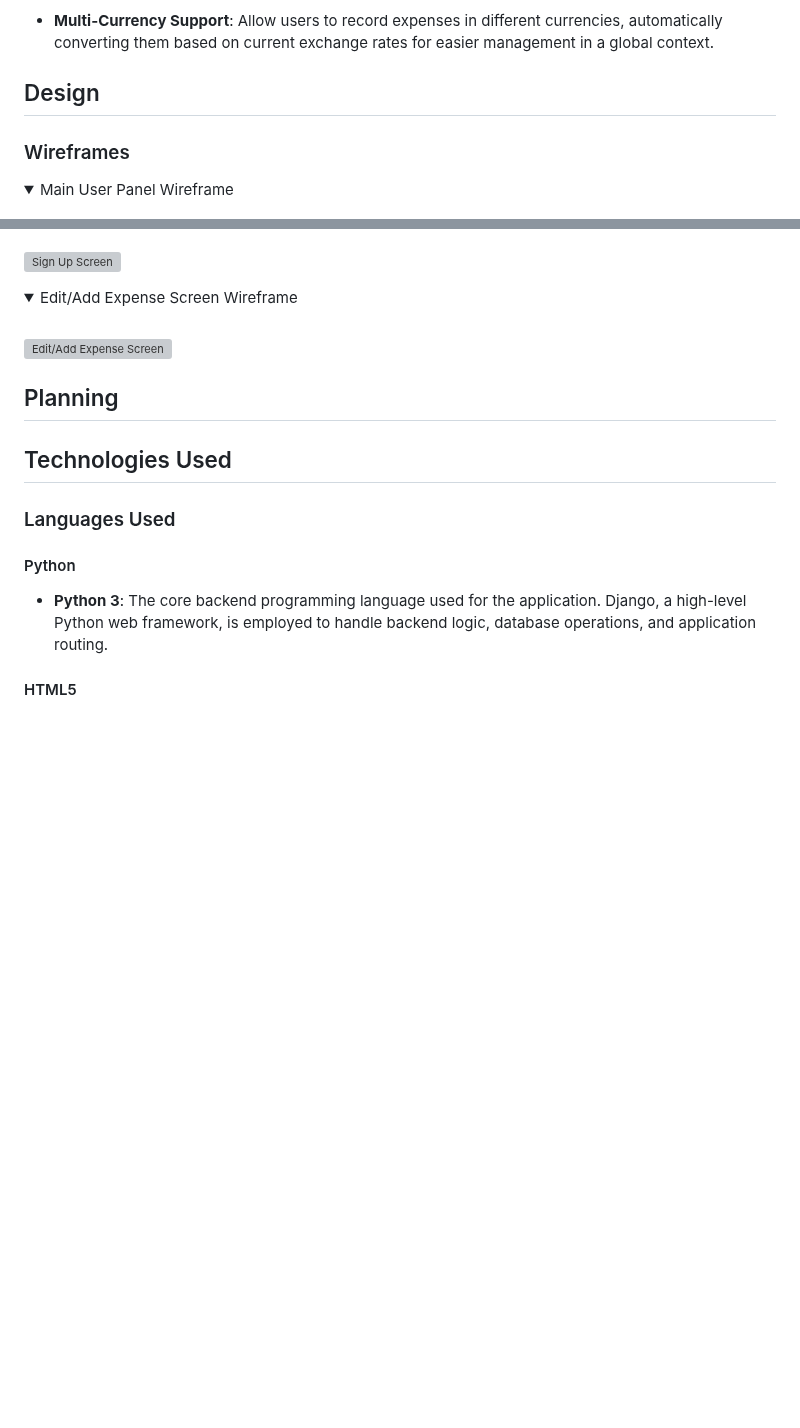
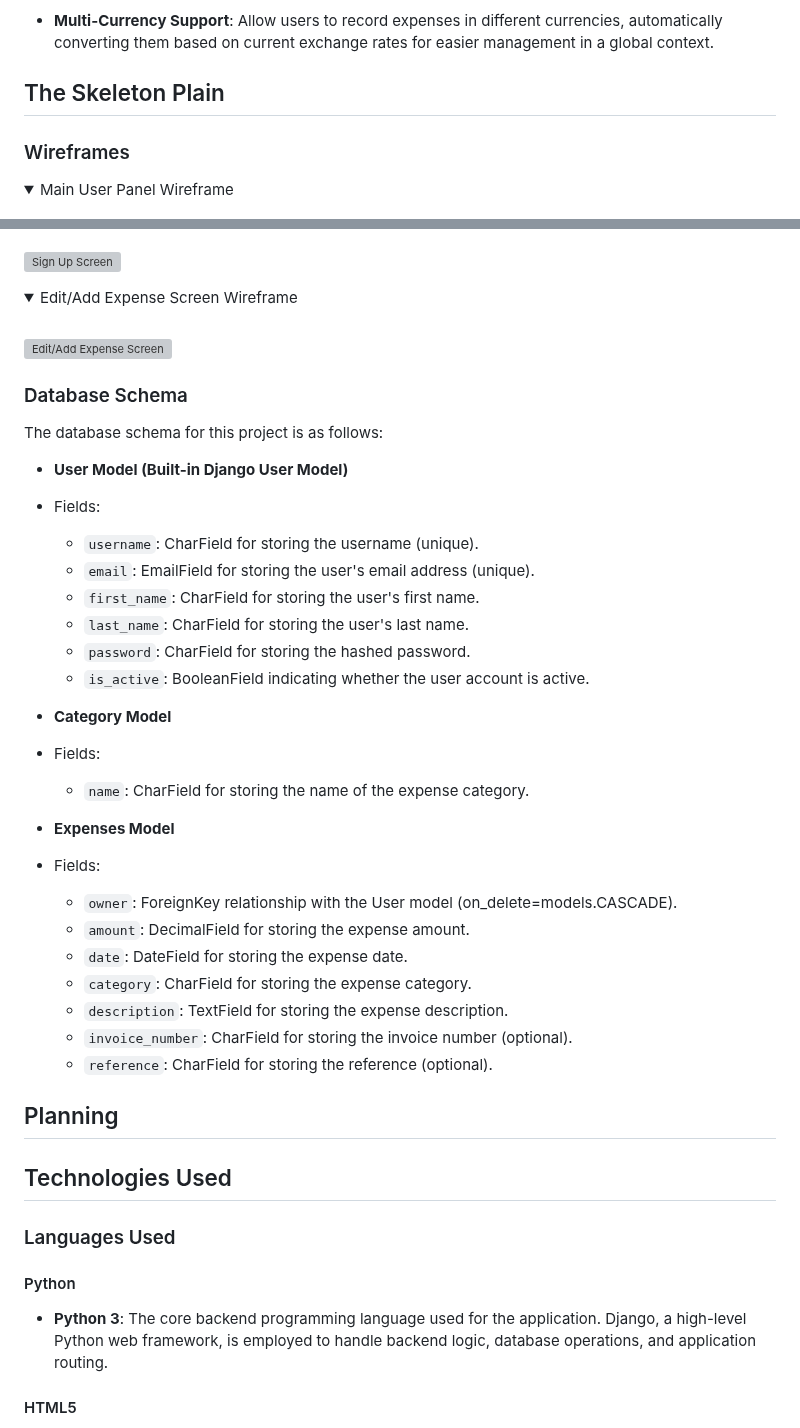
Before and after one commit to nathan-cool/ExpenseEase, a Markdown page: README.md, 2 parts joined by grey strips. Drawn GitHub-style; folded sections open; blank space fills up the shorter version; grey boxes are pictures that could not be loaded.

Commit message:
Update Data Schema on README

```diff
--- a/README.md
+++ b/README.md
@@ -89,7 +89,7 @@ A link to my Kanban board can be found [here](https://github.com/users/nathan-co
 
 
 
-## Design
+## The Skeleton Plain
 
 ### Wireframes
 
@@ -117,6 +117,32 @@ A link to my Kanban board can be found [here](https://github.com/users/nathan-co
 <img src="https://github.com/nathan-cool/django-expense-organizer/assets/127421398/f1b00191-8bb1-4f60-b347-95b7e0aacde1" alt="Edit/Add Expense Screen">
 </details>
 
+### Database Schema
+
+The database schema for this project is as follows:
+
+- **User Model (Built-in Django User Model)**
+ - Fields:
+   - `username`: CharField for storing the username (unique).
+   - `email`: EmailField for storing the user's email address (unique).
+   - `first_name`: CharField for storing the user's first name.
+   - `last_name`: CharField for storing the user's last name.
+   - `password`: CharField for storing the hashed password.
+   - `is_active`: BooleanField indicating whether the user account is active.
+
+- **Category Model**
+ - Fields:
+   - `name`: CharField for storing the name of the expense category.
+
+- **Expenses Model**
+ - Fields:
+   - `owner`: ForeignKey relationship with the User model (on_delete=models.CASCADE).
+   - `amount`: DecimalField for storing the expense amount.
+   - `date`: DateField for storing the expense date.
+   - `category`: CharField for storing the expense category.
+   - `description`: TextField for storing the expense description.
+   - `invoice_number`: CharField for storing the invoice number (optional).
+   - `reference`: CharField for storing the reference (optional).
 
 ## Planning
 
```
